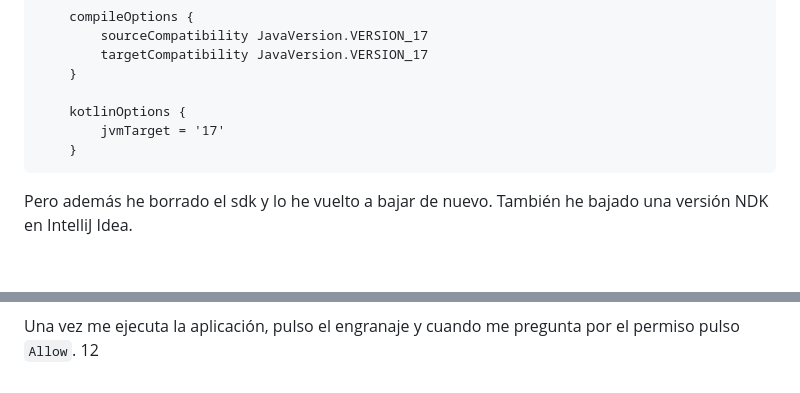
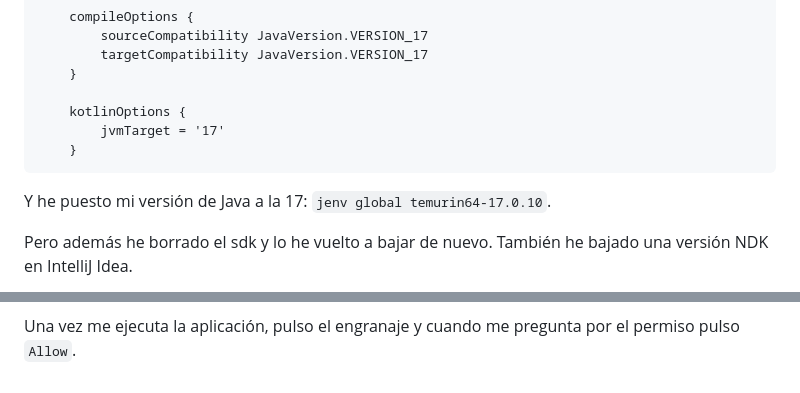
Before and after one commit to JoseManuelMunozManzano/Flutter-curso, a Markdown page: push_app/README.md, 2 parts joined by grey strips. Rendered like a GitHub page; blank space fills up the shorter version.

````diff
--- a/push_app/README.md
+++ b/push_app/README.md
@@ -186,9 +186,10 @@ En el archivo `android/app/build.gradle` he modificado la version Java de la 1.8
     }
 ```
 
+Y he puesto mi versión de Java a la 17: `jenv global temurin64-17.0.10`.
+
 Pero además he borrado el sdk y lo he vuelto a bajar de nuevo. También he bajado una versión NDK en IntelliJ Idea.
 
 ![alt NDK Version](../Images/08_NDK_Version.png)
 
 Una vez me ejecuta la aplicación, pulso el engranaje y cuando me pregunta por el permiso pulso `Allow`.
-12
````
